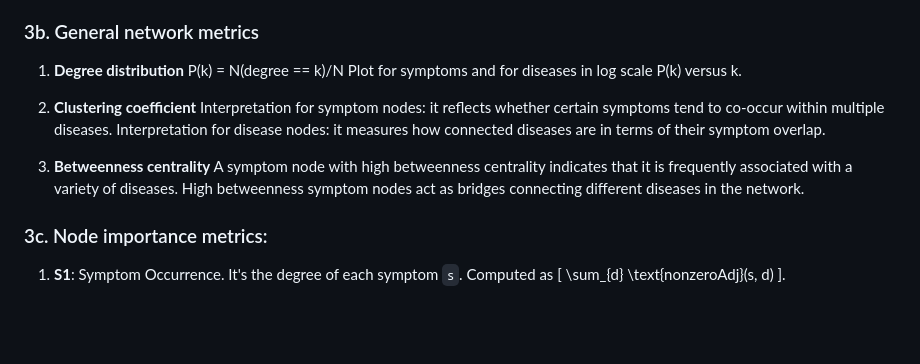
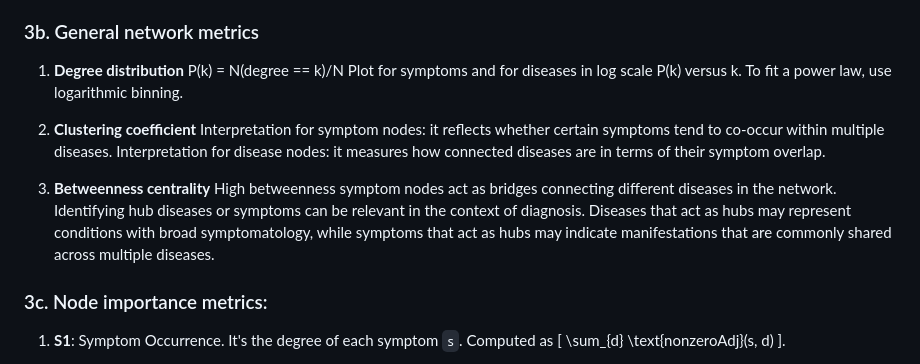
Before and after one commit to DavideLigari/disease-prediction, a Markdown page: documents/workflow.md, the part around the change. Drawn GitHub-style; blank space fills up the shorter version.

Commit message:
minor adjustments

```diff
--- a/documents/workflow.md
+++ b/documents/workflow.md
@@ -33,15 +33,18 @@ Identify different communities through clustering algorithms.
 ### 3b. General network metrics
 
 1. **Degree distribution**
-  P(k) = N(degree == k)/N
-   Plot for symptoms and for diseases in log scale P(k) versus k.
+P(k) = N(degree == k)/N
+Plot for symptoms and for diseases in log scale P(k) versus k.
+To fit a power law, use logarithmic binning.
 
 2. **Clustering coefficient**
 Interpretation for symptom nodes: it reflects whether certain symptoms tend to co-occur within multiple diseases.
 Interpretation for disease nodes: it measures how connected diseases are in terms of their symptom overlap.
 
 3. **Betweenness centrality**
-A symptom node with high betweenness centrality indicates that it is frequently associated with a variety of diseases. High betweenness symptom nodes act as bridges connecting different diseases in the network.
+High betweenness symptom nodes act as bridges connecting different diseases in the network.
+Identifying hub diseases or symptoms can be relevant in the context of diagnosis.
+Diseases that act as hubs may represent conditions with broad symptomatology, while symptoms that act as hubs may indicate manifestations that are commonly shared across multiple diseases.
 
 ### 3c. Node importance metrics:
 
```
